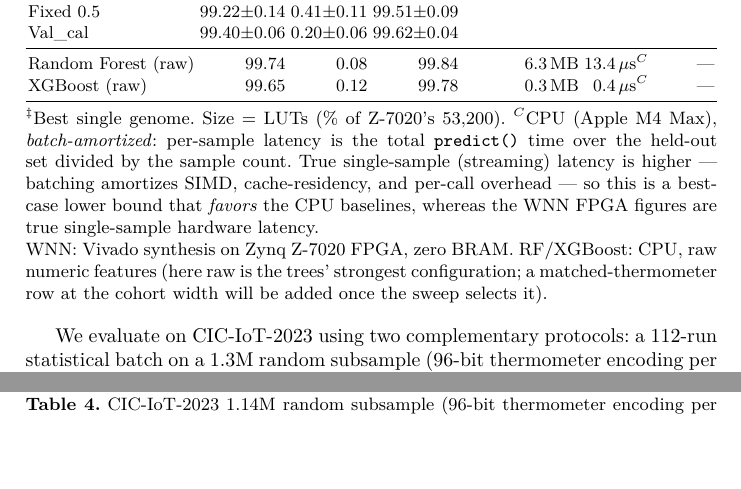
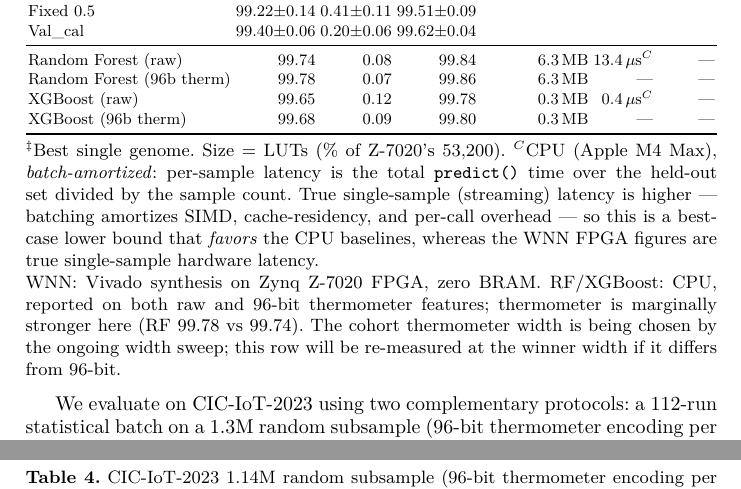
Before and after one commit to lacg/wnn, a LaTeX thesis (paper/main.tex): two parts of pages 13 and 14 of 30 before the commit and two parts of pages 13 and 14 of 31 after it, joined at a grey line, cut so that both start at the same text, the shorter picture padded with empty space. Compiled offline with pdfLaTeX.

Commit message:
paper(cicids): add 96b-thermo baseline row (RF 99.78/0.07, XGB 99.68/0.09)
Measured cicids @96b thermo (the first sweep flow's width): thermo marginally
beats raw for RF (99.78 vs 99.74). Both rows now in the table; footnote notes
the row will be re-measured at the cohort winner width if it differs from 96b.
latexmk clean.

Co-Authored-By: Claude Opus 4.8 (1M context) <noreply@anthropic.com>

```diff
--- a/paper/main.tex
+++ b/paper/main.tex
@@ -852,14 +852,14 @@ Fixed 0.5                  & 99.22$\pm$0.14 & 0.41$\pm$0.11  & 99.51$\pm$0.09 &
 Val\_cal                   & 99.40$\pm$0.06 & 0.20$\pm$0.06  & 99.62$\pm$0.04 & & & \\
 \midrule
 Random Forest (raw)        & 99.74          & 0.08             & 99.84 & 6.3\,MB & 13.4\,$\mu$s$^C$ & --- \\
+Random Forest (96b therm)  & 99.78          & 0.07             & 99.86 & 6.3\,MB & --- & --- \\
 XGBoost (raw)              & 99.65          & 0.12             & 99.78 & 0.3\,MB & 0.4\,$\mu$s$^C$ & --- \\
-% TODO thermo row: cicids RF/XGB at the n=30 cohort WINNER width (sweep running);
-% provisional 96b-thermo measurement launched (matches the first sweep flow, 4139).
+XGBoost (96b therm)        & 99.68          & 0.09             & 99.80 & 0.3\,MB & --- & --- \\
 \bottomrule
 \end{tabular}}
 \\[0.5ex]
 \begin{minipage}{\textwidth}
-\footnotesize $^\ddagger$Best single genome. Size = LUTs (\% of Z-7020's 53{,}200). $^C$CPU (Apple M4 Max), \emph{batch-amortized}: per-sample latency is the total \texttt{predict()} time over the held-out set divided by the sample count. True single-sample (streaming) latency is higher --- batching amortizes SIMD, cache-residency, and per-call overhead --- so this is a best-case lower bound that \emph{favors} the CPU baselines, whereas the WNN FPGA figures are true single-sample hardware latency. \\ WNN: Vivado synthesis on Zynq Z-7020 FPGA, zero BRAM. RF/XGBoost: CPU, raw numeric features (here raw is the trees' strongest configuration; a matched-thermometer row at the cohort width will be added once the sweep selects it).
+\footnotesize $^\ddagger$Best single genome. Size = LUTs (\% of Z-7020's 53{,}200). $^C$CPU (Apple M4 Max), \emph{batch-amortized}: per-sample latency is the total \texttt{predict()} time over the held-out set divided by the sample count. True single-sample (streaming) latency is higher --- batching amortizes SIMD, cache-residency, and per-call overhead --- so this is a best-case lower bound that \emph{favors} the CPU baselines, whereas the WNN FPGA figures are true single-sample hardware latency. \\ WNN: Vivado synthesis on Zynq Z-7020 FPGA, zero BRAM. RF/XGBoost: CPU, reported on both raw and 96-bit thermometer features; thermometer is marginally stronger here (RF 99.78 vs 99.74). The cohort thermometer width is being chosen by the ongoing width sweep; this row will be re-measured at the winner width if it differs from 96-bit.
 \end{minipage}
 \end{table}
 
```
